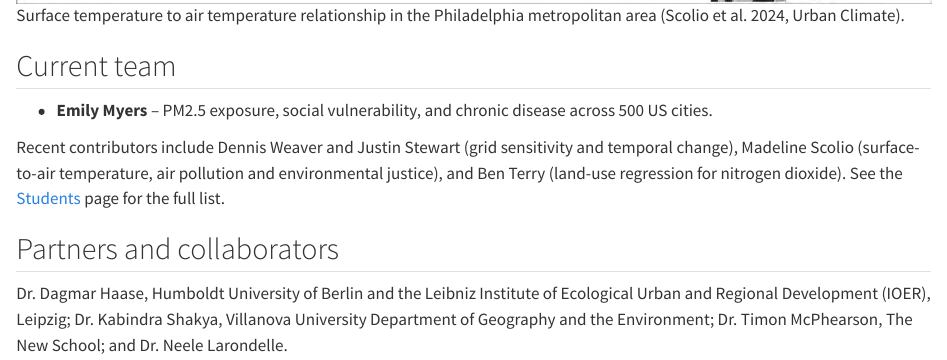
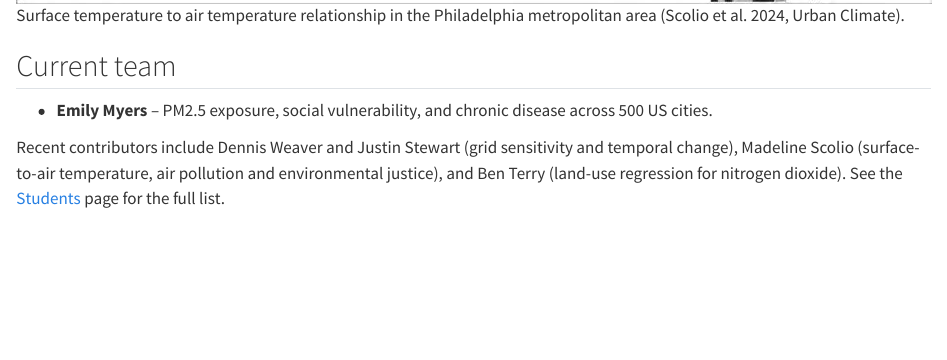
Before and after one commit to pelegkremer-jpg/pelegkremer-site, a Quarto document (projects/urban-structure.qmd): the page in a window 1100 px wide, from 3860 px down. Rendered offline with R 4.5, knitr and Pandoc in place of Quarto, with nearby package versions.

Commit message:
Urban Structure: remove Partners and collaborators section

```diff
--- a/projects/urban-structure.qmd
+++ b/projects/urban-structure.qmd
@@ -60,7 +60,3 @@ Selected papers; the full list is on the [Publications](../publications.qmd) pag
 - **Emily Myers** – PM2.5 exposure, social vulnerability, and chronic disease across 500 US cities.
 
 Recent contributors include Dennis Weaver and Justin Stewart (grid sensitivity and temporal change), Madeline Scolio (surface-to-air temperature, air pollution and environmental justice), and Ben Terry (land-use regression for nitrogen dioxide). See the [Students](../students.qmd) page for the full list.
-
-## Partners and collaborators
-
-Dr. Dagmar Haase, Humboldt University of Berlin and the Leibniz Institute of Ecological Urban and Regional Development (IOER), Leipzig; Dr. Kabindra Shakya, Villanova University Department of Geography and the Environment; Dr. Timon McPhearson, The New School; and Dr. Neele Larondelle.
```
